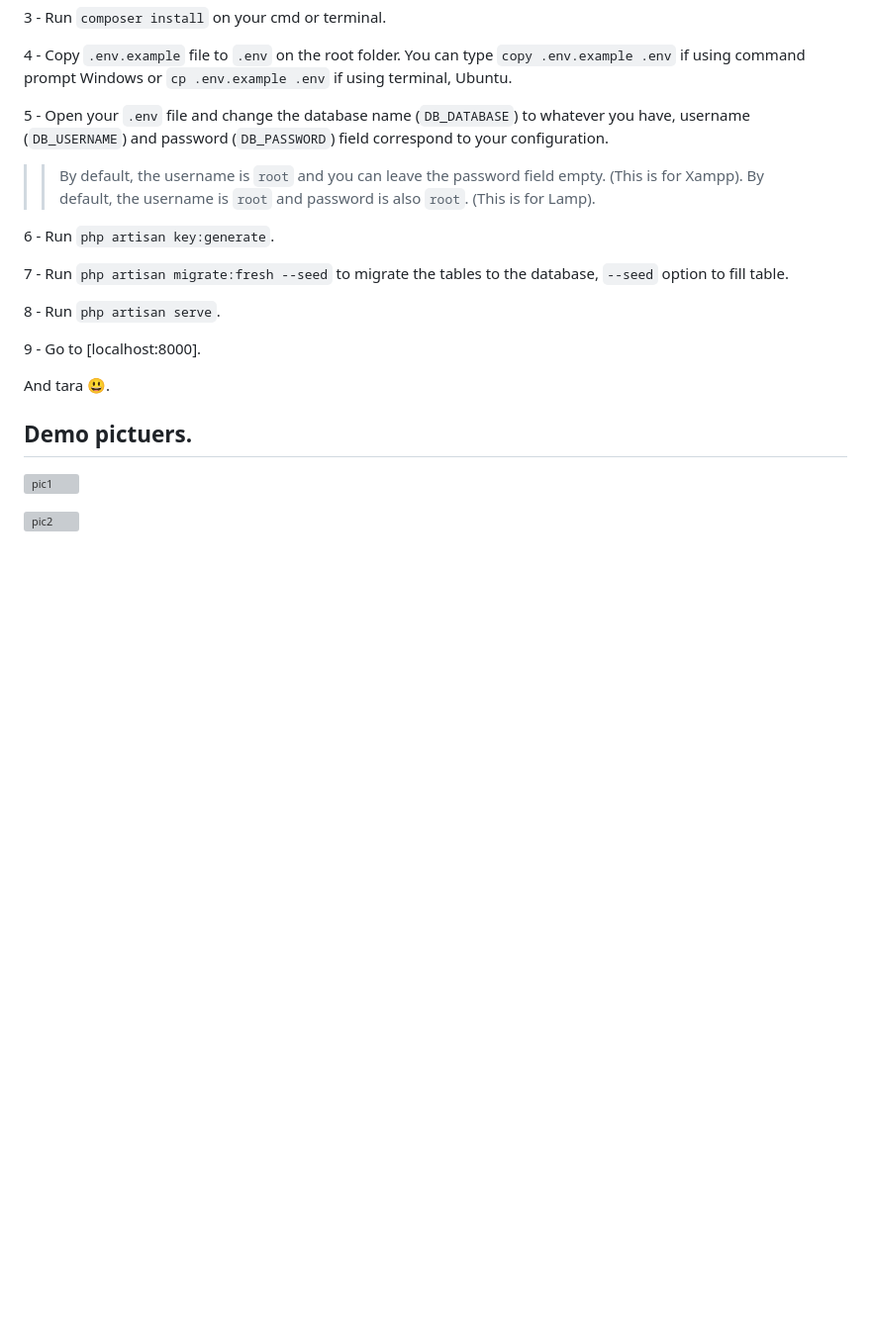
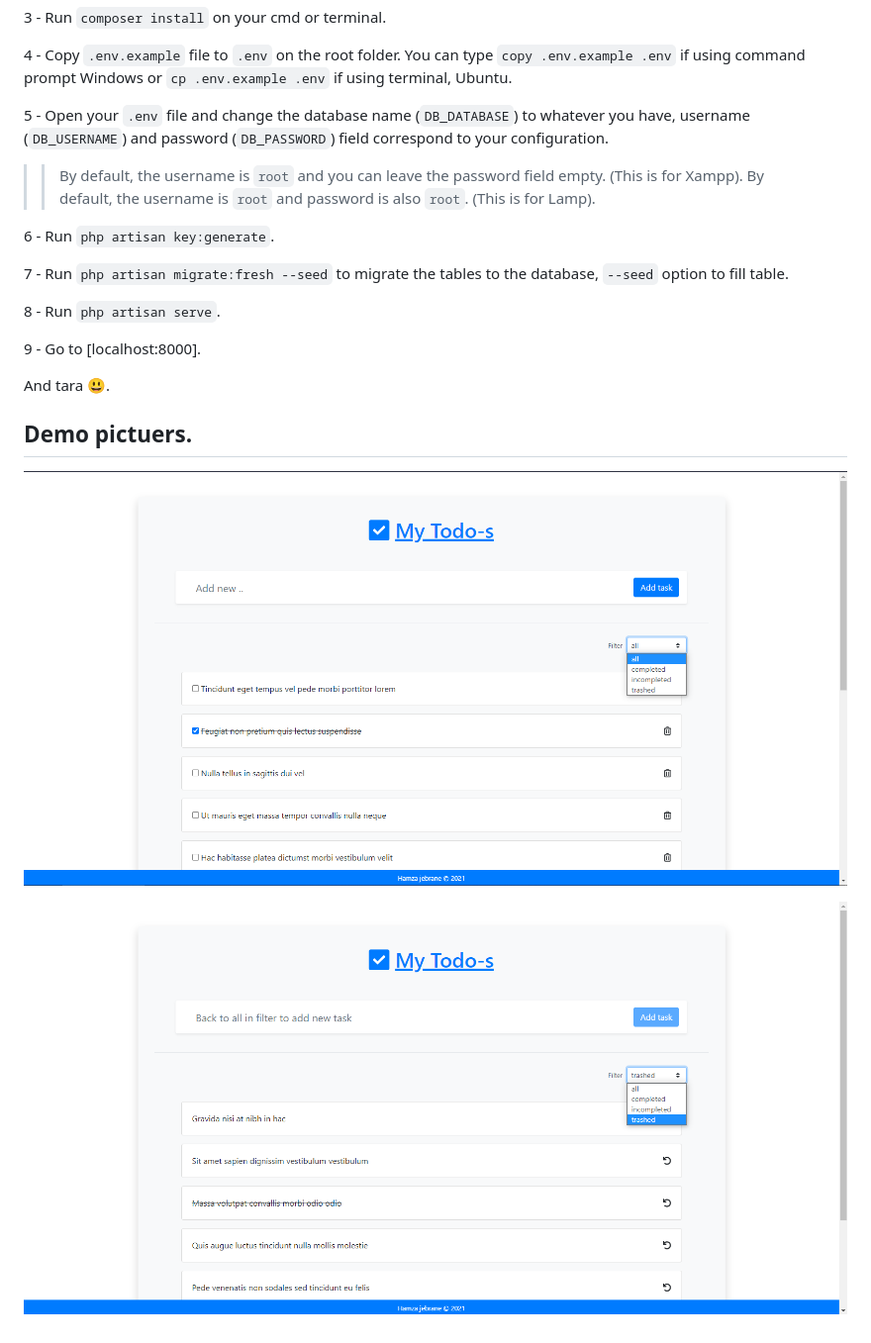
Before and after one commit to hamzajb/todo_prj_vue-vuex-laravel, a Markdown page: README.md, the part around the change printed below. Shown: that part at 99% size. Drawn GitHub-style; pictures changed too: images/pic1.png (added), images/pic2.png (added); blank space fills up the shorter version; grey boxes are pictures that could not be loaded.

Commit message:
add images

```diff
--- a/README.md
+++ b/README.md
@@ -13,8 +14,8 @@ Todos project with Laravel + vue/vuex.
 
 5 - Open your `.env` file and change the database name (`DB_DATABASE`) to whatever you have, username (`DB_USERNAME`) and password (`DB_PASSWORD`) field correspond to your configuration.
 
->> By default, the username is `root` and you can leave the password field empty. (This is for Xampp).
->> By default, the username is `root` and password is also `root`. (This is for Lamp).
+> > By default, the username is `root` and you can leave the password field empty. (This is for Xampp).
+> > By default, the username is `root` and password is also `root`. (This is for Lamp).
 
 6 - Run `php artisan key:generate`.
 
@@ -28,6 +29,6 @@ And tara :smiley:.
 
 ## Demo pictuers.
 
-![pic1](pic1.png)
+![pic1](images/pic1.png)
 
-![pic2](pic2.png)
+![pic2](images/pic2.png)
```
Also changed, not shown: other parts of README.md (+1 -0 lines).
